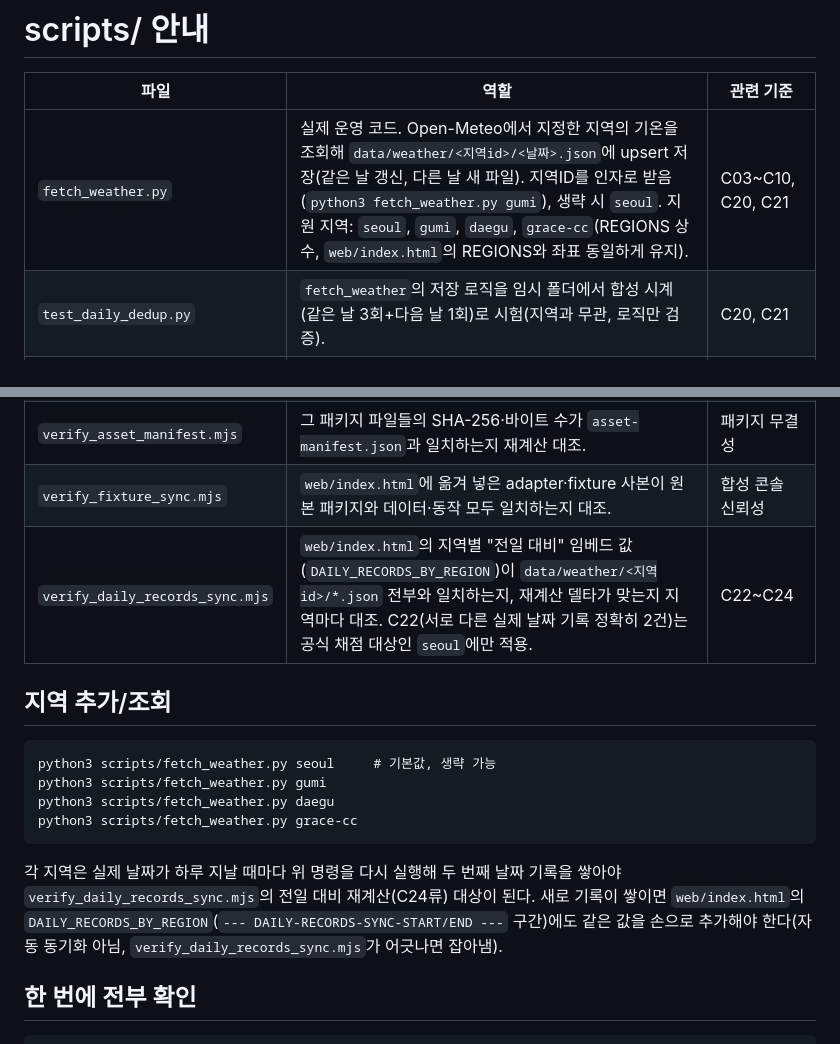
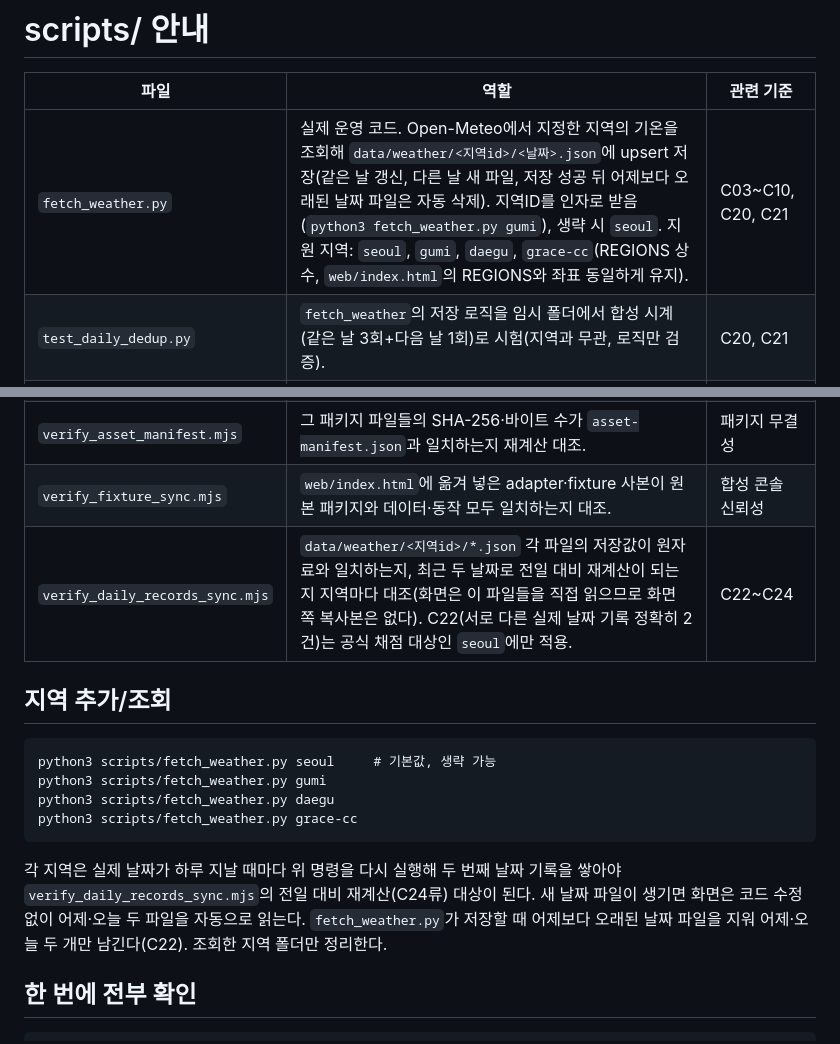
Before and after one commit to onboardingsecurity/AI-LLM, a Markdown page: today-info-board/scripts/README.md, 2 parts joined by grey strips. Drawn GitHub-style.

Commit message:
docs: update evidence and scripts README for direct json reading
Co-Authored-By: Claude Sonnet 5.5 <noreply@anthropic.com>

````diff
--- a/today-info-board/scripts/README.md
+++ b/today-info-board/scripts/README.md
@@ -2,13 +2,13 @@
 
 | 파일 | 역할 | 관련 기준 |
 |---|---|---|
-| `fetch_weather.py` | 실제 운영 코드. Open-Meteo에서 지정한 지역의 기온을 조회해 `data/weather/<지역id>/<날짜>.json`에 upsert 저장(같은 날 갱신, 다른 날 새 파일). 지역ID를 인자로 받음(`python3 fetch_weather.py gumi`), 생략 시 `seoul`. 지원 지역: `seoul`, `gumi`, `daegu`, `grace-cc`(REGIONS 상수, `web/index.html`의 REGIONS와 좌표 동일하게 유지). | C03~C10, C20, C21 |
+| `fetch_weather.py` | 실제 운영 코드. Open-Meteo에서 지정한 지역의 기온을 조회해 `data/weather/<지역id>/<날짜>.json`에 upsert 저장(같은 날 갱신, 다른 날 새 파일, 저장 성공 뒤 어제보다 오래된 날짜 파일은 자동 삭제). 지역ID를 인자로 받음(`python3 fetch_weather.py gumi`), 생략 시 `seoul`. 지원 지역: `seoul`, `gumi`, `daegu`, `grace-cc`(REGIONS 상수, `web/index.html`의 REGIONS와 좌표 동일하게 유지). | C03~C10, C20, C21 |
 | `test_daily_dedup.py` | `fetch_weather`의 저장 로직을 임시 폴더에서 합성 시계(같은 날 3회+다음 날 1회)로 시험(지역과 무관, 로직만 검증). | C20, C21 |
 | `test_failure_replays.mjs` | `web/index.html` 실시간 카드의 실패 처리(`showError`) 분기를 합성 시나리오로 재생. | C26 (실시간 카드) |
 | `replay_t04_fixtures.mjs` | 사용자가 전달한 실제 T04 패키지(`assets/studio-task-assets/.../adapter-reset.example.js` + fixtures)를 그대로 재생. | C12~C21, C26 |
 | `verify_asset_manifest.mjs` | 그 패키지 파일들의 SHA-256·바이트 수가 `asset-manifest.json`과 일치하는지 재계산 대조. | 패키지 무결성 |
 | `verify_fixture_sync.mjs` | `web/index.html`에 옮겨 넣은 adapter·fixture 사본이 원본 패키지와 데이터·동작 모두 일치하는지 대조. | 합성 콘솔 신뢰성 |
-| `verify_daily_records_sync.mjs` | `web/index.html`의 지역별 "전일 대비" 임베드 값(`DAILY_RECORDS_BY_REGION`)이 `data/weather/<지역id>/*.json` 전부와 일치하는지, 재계산 델타가 맞는지 지역마다 대조. C22(서로 다른 실제 날짜 기록 정확히 2건)는 공식 채점 대상인 `seoul`에만 적용. | C22~C24 |
+| `verify_daily_records_sync.mjs` | `data/weather/<지역id>/*.json` 각 파일의 저장값이 원자료와 일치하는지, 최근 두 날짜로 전일 대비 재계산이 되는지 지역마다 대조(화면은 이 파일들을 직접 읽으므로 화면 쪽 복사본은 없다). C22(서로 다른 실제 날짜 기록 정확히 2건)는 공식 채점 대상인 `seoul`에만 적용. | C22~C24 |
 
 ## 지역 추가/조회
 ```
@@ -17,7 +17,7 @@ python3 scripts/fetch_weather.py gumi
 python3 scripts/fetch_weather.py daegu
 python3 scripts/fetch_weather.py grace-cc
 ```
-각 지역은 실제 날짜가 하루 지날 때마다 위 명령을 다시 실행해 두 번째 날짜 기록을 쌓아야 `verify_daily_records_sync.mjs`의 전일 대비 재계산(C24류) 대상이 된다. 새로 기록이 쌓이면 `web/index.html`의 `DAILY_RECORDS_BY_REGION`(`--- DAILY-RECORDS-SYNC-START/END ---` 구간)에도 같은 값을 손으로 추가해야 한다(자동 동기화 아님, `verify_daily_records_sync.mjs`가 어긋나면 잡아냄).
+각 지역은 실제 날짜가 하루 지날 때마다 위 명령을 다시 실행해 두 번째 날짜 기록을 쌓아야 `verify_daily_records_sync.mjs`의 전일 대비 재계산(C24류) 대상이 된다. 새 날짜 파일이 생기면 화면은 코드 수정 없이 어제·오늘 두 파일을 자동으로 읽는다. `fetch_weather.py`가 저장할 때 어제보다 오래된 날짜 파일을 지워 어제·오늘 두 개만 남긴다(C22). 조회한 지역 폴더만 정리한다.
 
 ## 한 번에 전부 확인
 ```
````
Also changed, not shown: today-info-board/docs/T04-evidence.md (+28 -7 lines).
